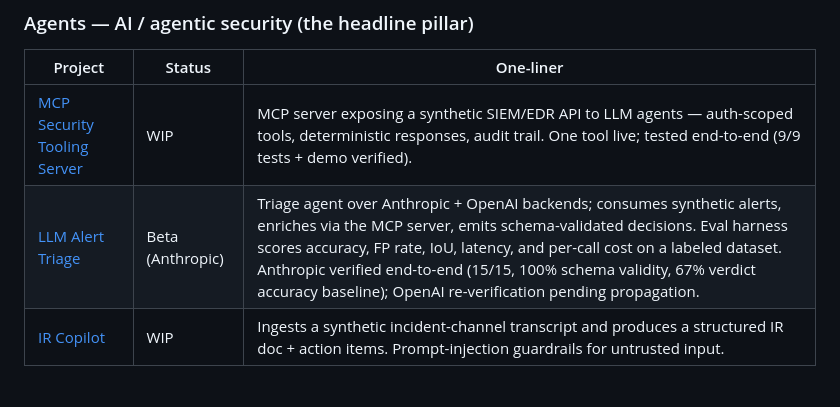
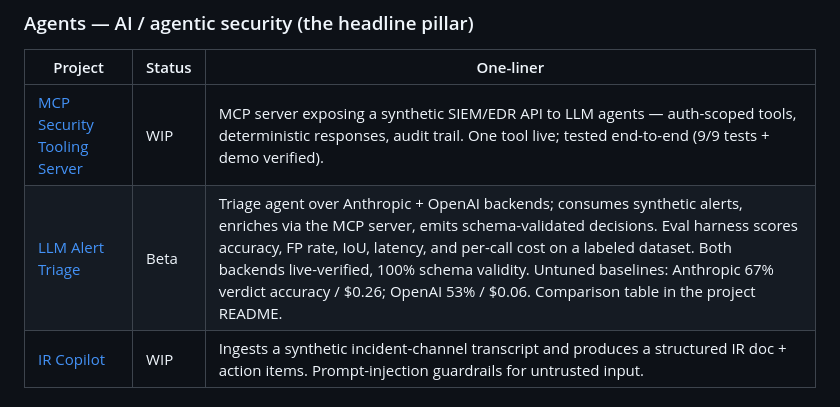
Before and after one commit to aawinston11/security-engineering-portfolio, a Markdown page: README.md, the part around the change. Rendered like a GitHub page.

```diff
--- a/README.md
+++ b/README.md
@@ -15,7 +15,7 @@ Work is **AI-assisted, human-validated**. Sample data is synthetic; nothing here
 | Project | Status | One-liner |
 |---|---|---|
 | [MCP Security Tooling Server](agents/mcp-security-tooling/) | WIP | MCP server exposing a synthetic SIEM/EDR API to LLM agents — auth-scoped tools, deterministic responses, audit trail. One tool live; tested end-to-end (9/9 tests + demo verified). |
-| [LLM Alert Triage](agents/llm-alert-triage/) | Beta (Anthropic) | Triage agent over Anthropic + OpenAI backends; consumes synthetic alerts, enriches via the MCP server, emits schema-validated decisions. Eval harness scores accuracy, FP rate, IoU, latency, and per-call cost on a labeled dataset. Anthropic verified end-to-end (15/15, 100% schema validity, 67% verdict accuracy baseline); OpenAI re-verification pending propagation. |
+| [LLM Alert Triage](agents/llm-alert-triage/) | Beta | Triage agent over Anthropic + OpenAI backends; consumes synthetic alerts, enriches via the MCP server, emits schema-validated decisions. Eval harness scores accuracy, FP rate, IoU, latency, and per-call cost on a labeled dataset. Both backends live-verified, 100% schema validity. Untuned baselines: Anthropic 67% verdict accuracy / $0.26; OpenAI 53% / $0.06. Comparison table in the project README. |
 | [IR Copilot](agents/ir-copilot/) | WIP | Ingests a synthetic incident-channel transcript and produces a structured IR doc + action items. Prompt-injection guardrails for untrusted input. |
 
 ### Detection & automation
```
Also changed, not shown: agents/llm-alert-triage/README.md (+19 -1 lines).
